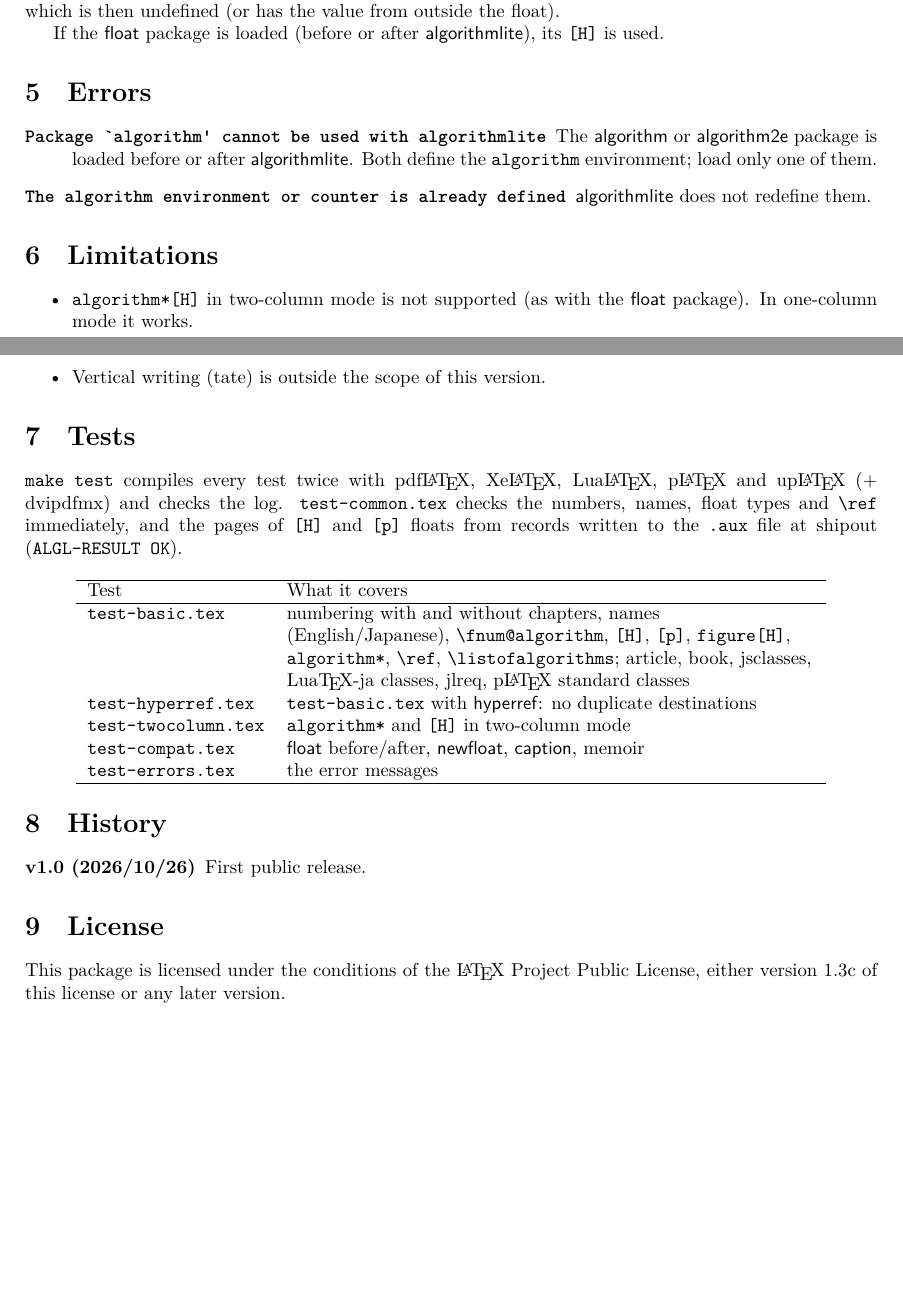
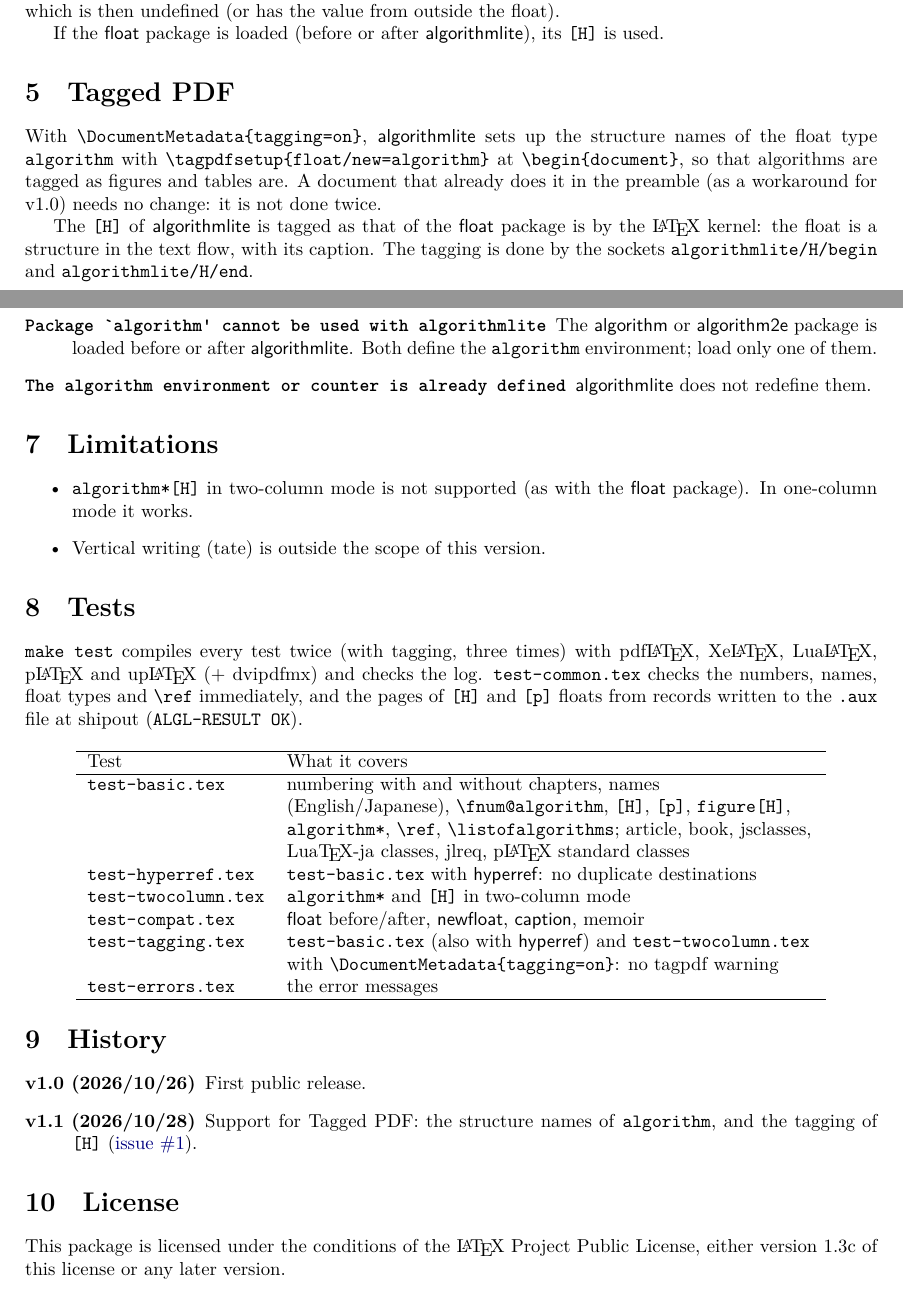
Before and after one commit to munepi/algorithmlite, a LaTeX document (algorithmlite.tex, which reads algorithmlite.sty): two parts of pages 2 and 3 of 3, joined at a grey line, cut so that both start at the same text, the shorter picture padded with empty space. Compiled offline with XeLaTeX.

Commit message:
Support Tagged PDF (\DocumentMetadata{tagging=on})
* Set up the structure names of the float type algorithm with
  \tagpdfsetup{float/new=algorithm} at \begin{document}, unless the
  document has already done it (doing it twice is an error).
* Tag the [H] of algorithmlite as latex-lab tags the [H] of the float
  package, with the sockets algorithmlite/H/begin and
  algorithmlite/H/end.
* Add test-tagging.tex (pdflatex and lualatex, run three times).
* Bump the version to v1.1 and update the documentation.

Closes #1

```diff
--- a/algorithmlite.sty
+++ b/algorithmlite.sty
@@ -47,7 +49,7 @@
 %%
 \NeedsTeXFormat{LaTeX2e}[2020/10/01]
 \ProvidesPackage{algorithmlite}
-  [2026/10/26 v1.0 A lightweight algorithm float without the float package]
+  [2026/10/28 v1.1 A lightweight algorithm float without the float package]
 
 %% -----------------------------------------------------------------
 %% 0. Conflicts with the algorithm and algorithm2e packages
@@ -171,6 +173,19 @@
 \newenvironment{algorithm*}
   {\@dblfloat{algorithm}}
   {\end@dblfloat}
+%% Tagged PDF: the structure names float/algorithm, ... are set up with
+%% \tagpdfsetup{float/new=algorithm}, unless the document has done it
+%% in the preamble (doing it twice is an error).
+\ExplSyntaxOn
+\keys_if_exist:nnT { __tag / setup } { float/new }
+  {
+    \AddToHook { begindocument }
+      {
+        \cs_if_exist:cF { l__tag_name_float/algorithm_tl }
+          { \tagpdfsetup { float/new = algorithm } }
+      }
+  }
+\ExplSyntaxOff
 
 %% -----------------------------------------------------------------
 %% 5. List of algorithms
@@ -202,9 +217,37 @@
 %%    \@float directly.  In the box, \@captype is the float type and
 %%    \@fps is H, as \@xfloat sets them for the other placements (the
 %%    [H] of the float package does not set \@fps).
+%%    Tagged PDF: the float is a structure in the text flow, as the [H]
+%%    of the float package is tagged by latex-lab (firstaid).
 %% -----------------------------------------------------------------
 \newsavebox\algorithmlite@box
-\def\algorithmlite@HH#1[H]{%
+\let\algorithmlite@tagHbegin\@gobble
+\let\algorithmlite@tagHend\relax
+\ifdefined\NewTaggingSocket
+  \ExplSyntaxOn
+  \NewTaggingSocket { algorithmlite/H/begin } { 1 }
+  \NewTaggingSocketPlug { algorithmlite/H/begin } { default }
+    {
+      \mode_if_horizontal:T { \tag_mc_end_push: \tag_struct_end: }
+      \tag_struct_begin:n { tag = \UseStructureName { float/#1 } }
+    }
+  \AssignTaggingSocketPlug { algorithmlite/H/begin } { default }
+  \NewTaggingSocket { algorithmlite/H/end } { 0 }
+  \NewTaggingSocketPlug { algorithmlite/H/end } { default }
+    {
+      \tag_struct_end:
+      \mode_if_horizontal:T
+        {
+          \tag_struct_begin:n { tag = \UseStructureName { para/textblock } }
+          \tag_mc_begin_pop:n { }
+        }
+    }
+  \AssignTaggingSocketPlug { algorithmlite/H/end } { default }
+  \ExplSyntaxOff
+  \def\algorithmlite@tagHbegin{\UseTaggingSocket{algorithmlite/H/begin}}
+  \def\algorithmlite@tagHend{\UseTaggingSocket{algorithmlite/H/end}}
+\fi
+\def\algorithmlite@HH#1[H]{\algorithmlite@tagHbegin{#1}%
   \expandafter\let\csname end\@currenvir\endcsname\algorithmlite@endH
   \let\@currbox\algorithmlite@box
   \def\@captype{#1}%
@@ -213,7 +256,7 @@
     \vbox\bgroup \hsize\columnwidth \@parboxrestore
       \@floatboxreset \@setnobreak
   \ignorespaces}
-\def\algorithmlite@endH{\@endfloatbox
+\def\algorithmlite@endH{\@endfloatbox\algorithmlite@tagHend
   \vskip\intextsep
   \box\@currbox
   \vskip\intextsep\relax}
--- a/algorithmlite.tex
+++ b/algorithmlite.tex
@@ -12,7 +12,7 @@
 \usepackage{algorithmic}
 \usepackage[colorlinks, allcolors=blue!50!black]{hyperref}
 \setlength\emergencystretch{2em}
-\newcommand*\alversion{v1.0 (2026/10/26)}
+\newcommand*\alversion{v1.1 (2026/10/28)}
 \newcommand*\cs[1]{\texttt{\char`\\#1}}
 \newcommand*\pkg[1]{\textsf{#1}}
 \newcommand*\env[1]{\texttt{#1}}
@@ -152,6 +152,21 @@ the value from outside the float).
 If the \pkg{float} package is loaded (before or after
 \pkg{algorithmlite}), its \texttt{[H]} is used.
 
+\section{Tagged PDF}
+
+With \verb|\DocumentMetadata{tagging=on}|, \pkg{algorithmlite} sets up
+the structure names of the float type \texttt{algorithm} with
+\verb|\tagpdfsetup{float/new=algorithm}| at \verb|\begin{document}|,
+so that algorithms are tagged as figures and tables are.  A document
+that already does it in the preamble (as a workaround for v1.0) needs
+no change: it is not done twice.
+
+The \texttt{[H]} of \pkg{algorithmlite} is tagged as that of the
+\pkg{float} package is by the \LaTeX{} kernel: the float is a
+structure in the text flow, with its caption.  The tagging is done by
+the sockets \texttt{algorithmlite/H/begin} and
+\texttt{algorithmlite/H/end}.
+
 \section{Errors}
 
 \begin{description}
@@ -173,8 +188,9 @@ If the \pkg{float} package is loaded (before or after
 
 \section{Tests}
 
-\verb|make test| compiles every test twice with pdf\LaTeX, Xe\LaTeX,
-Lua\LaTeX, p\LaTeX{} and up\LaTeX{} (+ dvipdfmx) and checks the log.
+\verb|make test| compiles every test twice (with tagging, three
+times) with pdf\LaTeX, Xe\LaTeX, Lua\LaTeX, p\LaTeX{} and up\LaTeX{}
+(+ dvipdfmx) and checks the log.
 \texttt{test-common.tex} checks the numbers, names, float types and
 \cs{ref} immediately, and the pages of \texttt{[H]} and \texttt{[p]}
 floats from records written to the \texttt{.aux} file at shipout
@@ -198,6 +214,11 @@ floats from records written to the \texttt{.aux} file at shipout
                                 two-column mode\\
   \texttt{test-compat.tex}    & \pkg{float} before/after, \pkg{newfloat},
                                 \pkg{caption}, memoir\\
+  \texttt{test-tagging.tex}   & \texttt{test-basic.tex} (also with
+                                \pkg{hyperref}) and
+                                \texttt{test-twocolumn.tex} with
+                                \verb|\DocumentMetadata{tagging=on}|:
+                                no tagpdf warning\\
   \texttt{test-errors.tex}    & the error messages\\
   \hline
 \end{tabular}
@@ -207,6 +228,9 @@ floats from records written to the \texttt{.aux} file at shipout
 
 \begin{description}
 \item[v1.0 (2026/10/26)] First public release.
+\item[v1.1 (2026/10/28)] Support for Tagged PDF: the structure names
+  of \texttt{algorithm}, and the tagging of \texttt{[H]}
+  (\href{https://github.com/munepi/algorithmlite/issues/1}{issue~\#1}).
 \end{description}
 
 \section{License}
```
Also changed, not shown: ctan.toml (+2 -1 lines), test-tagging.tex (added, +33 -0 lines), Makefile, README.md, algorithmlite.pdf, algorithmlite.sty (4 more changed lines).
